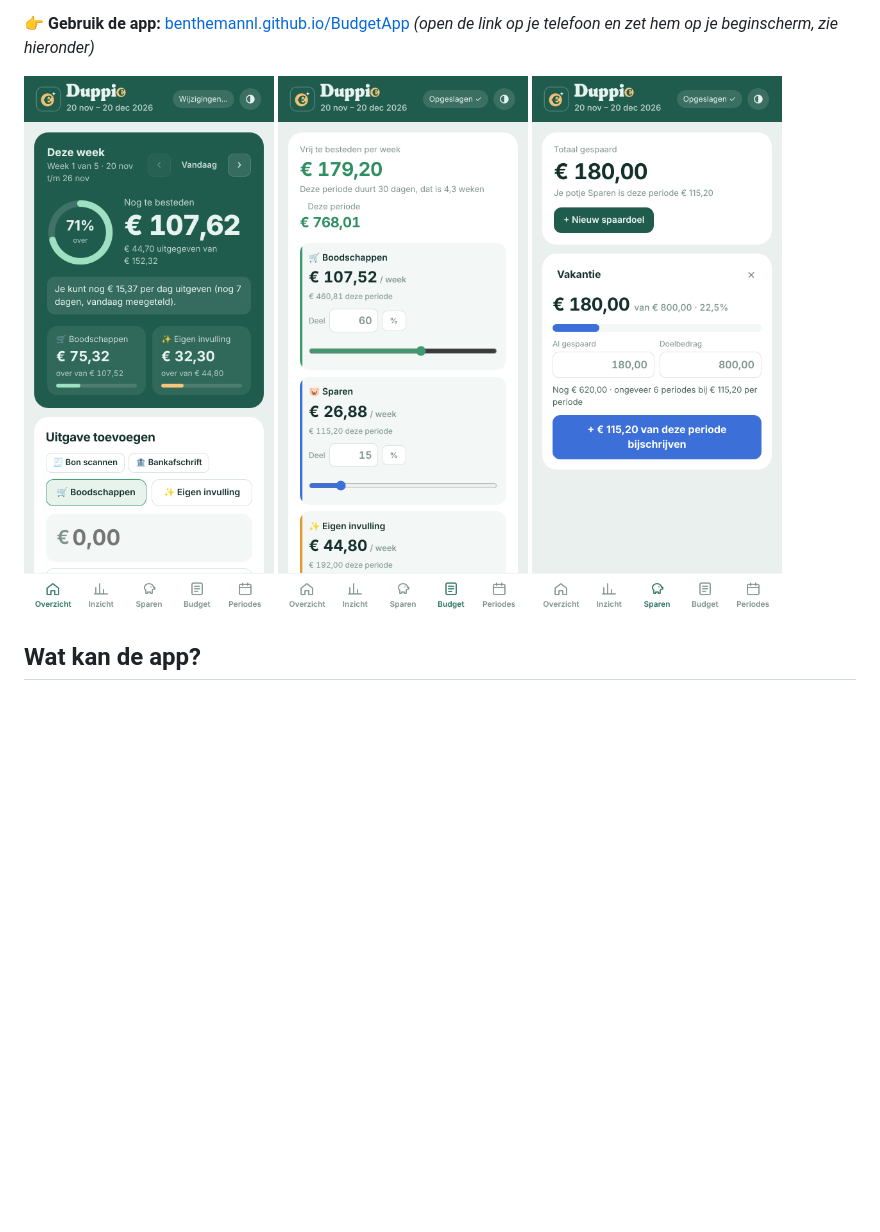
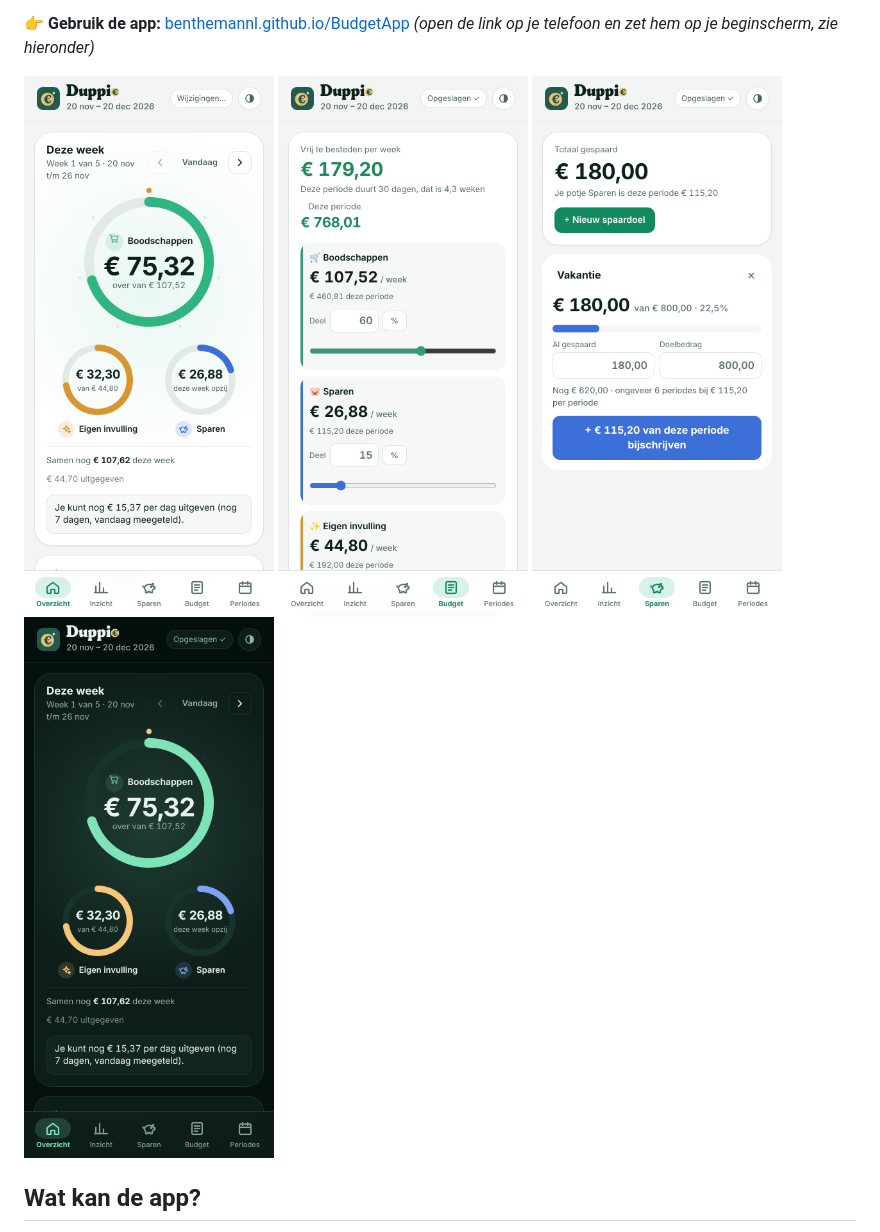
Before and after one commit to BenTheManNL/BudgetApp, a Markdown page: README.md, the part around one of its changes. Drawn GitHub-style; pictures changed too: docs/budget.png, docs/donker.png (added), docs/overzicht.png; blank space fills up the shorter version.

Commit message:
Nieuw ontwerp: licht (Helder) en donker (Nachtkluis), cirkels per potje

```diff
--- a/README.md
+++ b/README.md
@@ -11,5 +11,6 @@ Je ziet in één oogopslag wat je deze week nog kunt uitgeven.
   <img src="docs/budget.png" width="250" alt="Budget: inkomsten, vaste lasten en potjes">
   <img src="docs/sparen.png" width="250" alt="Spaardoelen met voortgang">
+  <img src="docs/donker.png" width="250" alt="Overzicht in de donkere stand">
 </p>
 
 ## Wat kan de app?
```
Also changed, not shown: other parts of README.md (+1 -1 lines), 2 other files.
